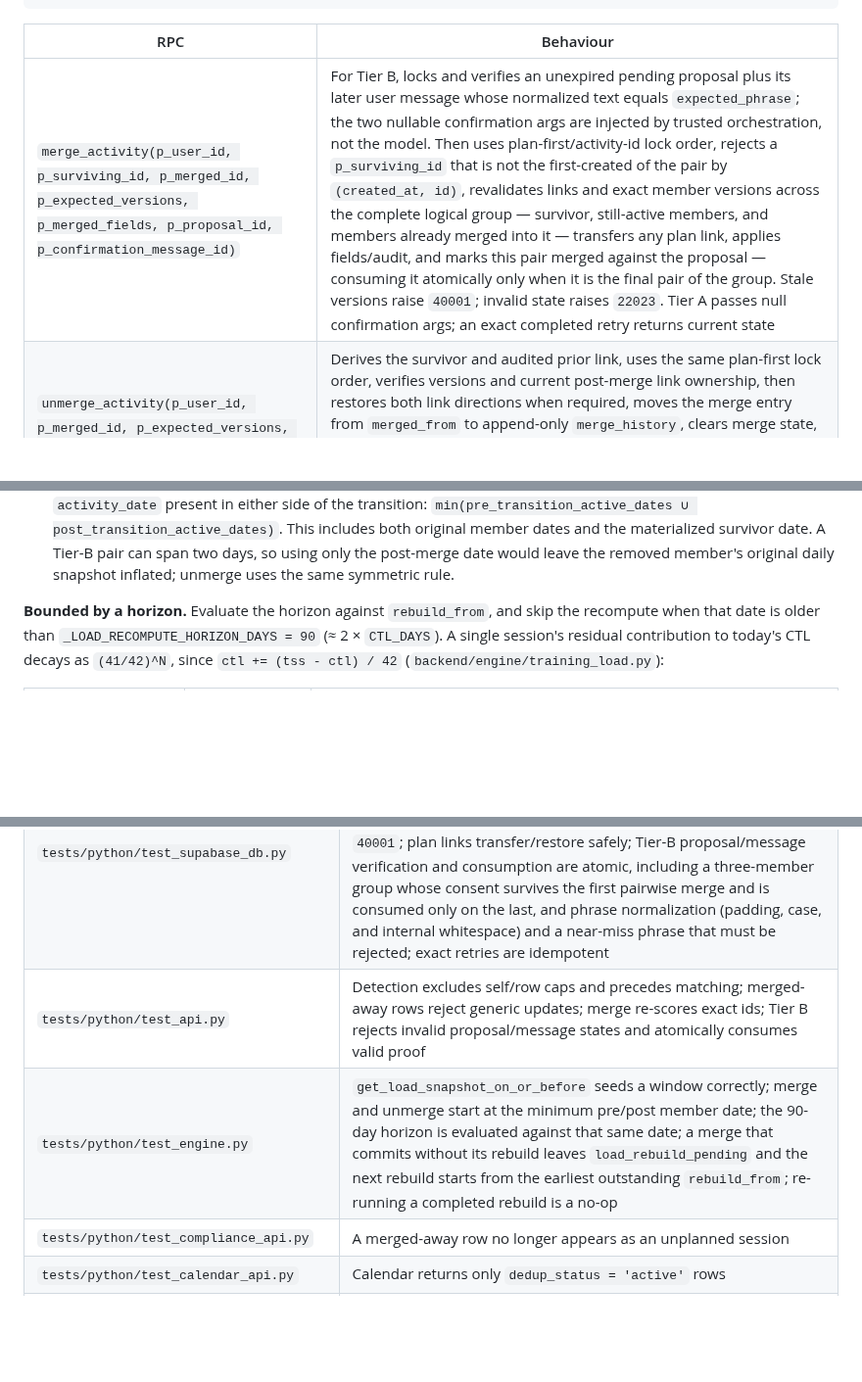
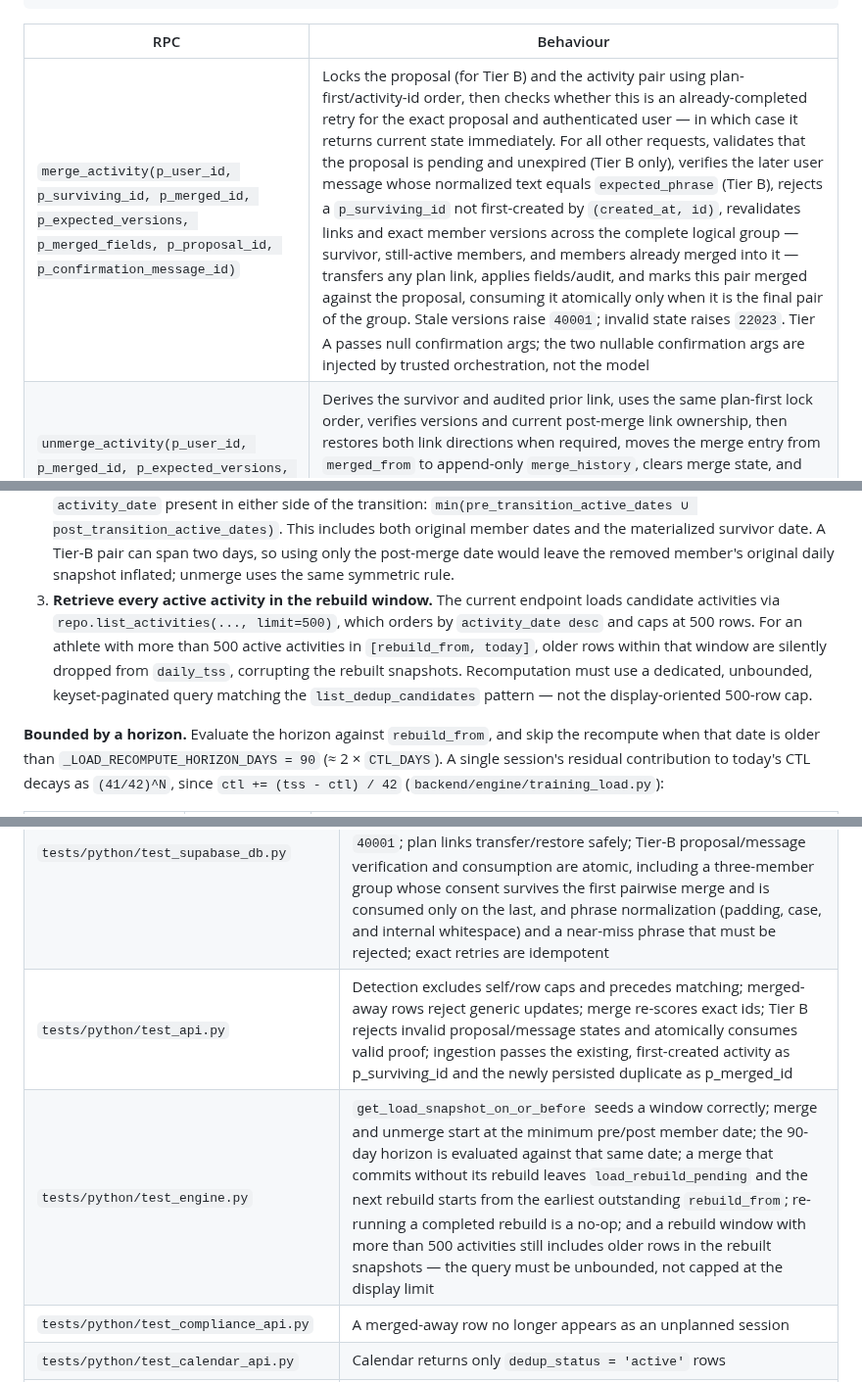
Before and after one commit to zew1me/fitness-coach-agent, a Markdown page: docs/DEDUPLICATION_DESIGN.md, 3 parts joined by grey strips. Shown at 98% size. GitHub-like rendering; blank space fills up the shorter version.

Commit message:
fix: apply CodeRabbit auto-fixes
Fixed 1 file(s) based on 3 unresolved review comments.

Co-authored-by: CodeRabbit <noreply@coderabbit.ai>

```diff
--- a/docs/DEDUPLICATION_DESIGN.md
+++ b/docs/DEDUPLICATION_DESIGN.md
@@ -567,7 +567,7 @@ grant execute on function public.merge_activity(
 
 | RPC                                                                                                                                      | Behaviour                                                                                                                                                                                                                                                                                                                                                                                                                                                                                                                                                                                                                                                                                                                                                                                                                                              |
 | ---------------------------------------------------------------------------------------------------------------------------------------- | ------------------------------------------------------------------------------------------------------------------------------------------------------------------------------------------------------------------------------------------------------------------------------------------------------------------------------------------------------------------------------------------------------------------------------------------------------------------------------------------------------------------------------------------------------------------------------------------------------------------------------------------------------------------------------------------------------------------------------------------------------------------------------------------------------------------------------------------------------ |
-| `merge_activity(p_user_id, p_surviving_id, p_merged_id, p_expected_versions, p_merged_fields, p_proposal_id, p_confirmation_message_id)` | For Tier B, locks and verifies an unexpired pending proposal plus its later user message whose normalized text equals `expected_phrase`; the two nullable confirmation args are injected by trusted orchestration, not the model. Then uses plan-first/activity-id lock order, rejects a `p_surviving_id` that is not the first-created of the pair by `(created_at, id)`, revalidates links and exact member versions across the complete logical group — survivor, still-active members, and members already merged into it — transfers any plan link, applies fields/audit, and marks this pair merged against the proposal — consuming it atomically only when it is the final pair of the group. Stale versions raise `40001`; invalid state raises `22023`. Tier A passes null confirmation args; an exact completed retry returns current state |
+| `merge_activity(p_user_id, p_surviving_id, p_merged_id, p_expected_versions, p_merged_fields, p_proposal_id, p_confirmation_message_id)` | Locks the proposal (for Tier B) and the activity pair using plan-first/activity-id order, then checks whether this is an already-completed retry for the exact proposal and authenticated user — in which case it returns current state immediately. For all other requests, validates that the proposal is pending and unexpired (Tier B only), verifies the later user message whose normalized text equals `expected_phrase` (Tier B), rejects a `p_surviving_id` not first-created by `(created_at, id)`, revalidates links and exact member versions across the complete logical group — survivor, still-active members, and members already merged into it — transfers any plan link, applies fields/audit, and marks this pair merged against the proposal, consuming it atomically only when it is the final pair of the group. Stale versions raise `40001`; invalid state raises `22023`. Tier A passes null confirmation args; the two nullable confirmation args are injected by trusted orchestration, not the model |
 | `unmerge_activity(p_user_id, p_merged_id, p_expected_versions, p_rederived_fields)`                                                      | Derives the survivor and audited prior link, uses the same plan-first lock order, verifies versions and current post-merge link ownership, then restores both link directions when required, moves the merge entry from `merged_from` to append-only `merge_history`, clears merge state, and applies re-derived fields. Version mismatch raises `40001`; a conflicting later plan reassignment raises `22023`; an already-active target is an idempotent return                                                                                                                                                                                                                                                                                                                                                                                       |
 
 Field merging itself happens in Python (`backend/services/activity_dedup.py`), not
@@ -608,6 +608,13 @@ newest row, not from the day before `since`. Two changes:
    A Tier-B pair can span two days, so using only the post-merge date would leave
    the removed member's original daily snapshot inflated; unmerge uses the same
    symmetric rule.
+3. **Retrieve every active activity in the rebuild window.** The current endpoint
+   loads candidate activities via `repo.list_activities(..., limit=500)`, which
+   orders by `activity_date desc` and caps at 500 rows. For an athlete with more
+   than 500 active activities in `[rebuild_from, today]`, older rows within that
+   window are silently dropped from `daily_tss`, corrupting the rebuilt snapshots.
+   Recomputation must use a dedicated, unbounded, keyset-paginated query matching
+   the `list_dedup_candidates` pattern — not the display-oriented 500-row cap.
 
 **Bounded by a horizon.** Evaluate the horizon against `rebuild_from`, and skip the
 recompute when that date is older than `_LOAD_RECOMPUTE_HORIZON_DAYS = 90` (≈ 2 ×
@@ -803,8 +810,8 @@ phases inherit a concrete target.
 | `tests/python/test_training_models.py`             | `Activity` validates and serializes both dedup fields, including the default active/null state and a merged row                                                                                                                                                                                                                                                                                                                                                                                                                                                                                                                                   |
 | `tests/python/test_supabase_repo.py`               | RPC wrapper arguments; active filtering scope; `list_dedup_candidates` excludes the supplied id, has no 50-row cap, and still surfaces a duplicate lying beyond 50 unrelated activities; backlog discovery keyset-paginates; `get_activity` and `list_synced_intervals_keys` remain unfiltered                                                                                                                                                                                                                                                                                                                                                    |
 | `tests/python/test_supabase_db.py`                 | RPC invariants reject tenant/target/cycle/version/link failures and a reversed survivor, including the equal-`created_at` id tie-break; concurrent merges force re-read; a three-member group merges as two transactions with an unmerge of an earlier member forcing `40001`; plan links transfer/restore safely; Tier-B proposal/message verification and consumption are atomic, including a three-member group whose consent survives the first pairwise merge and is consumed only on the last, and phrase normalization (padding, case, and internal whitespace) and a near-miss phrase that must be rejected; exact retries are idempotent |
-| `tests/python/test_api.py`                         | Detection excludes self/row caps and precedes matching; merged-away rows reject generic updates; merge re-scores exact ids; Tier B rejects invalid proposal/message states and atomically consumes valid proof                                                                                                                                                                                                                                                                                                                                                                                                                                    |
-| `tests/python/test_engine.py`                      | `get_load_snapshot_on_or_before` seeds a window correctly; merge and unmerge start at the minimum pre/post member date; the 90-day horizon is evaluated against that same date; a merge that commits without its rebuild leaves `load_rebuild_pending` and the next rebuild starts from the earliest outstanding `rebuild_from`; re-running a completed rebuild is a no-op                                                                                                                                                                                                                                                                        |
+| `tests/python/test_api.py`                         | Detection excludes self/row caps and precedes matching; merged-away rows reject generic updates; merge re-scores exact ids; Tier B rejects invalid proposal/message states and atomically consumes valid proof; ingestion passes the existing, first-created activity as p_surviving_id and the newly persisted duplicate as p_merged_id                                                                                                                                                                                                                                                                                                          |
+| `tests/python/test_engine.py`                      | `get_load_snapshot_on_or_before` seeds a window correctly; merge and unmerge start at the minimum pre/post member date; the 90-day horizon is evaluated against that same date; a merge that commits without its rebuild leaves `load_rebuild_pending` and the next rebuild starts from the earliest outstanding `rebuild_from`; re-running a completed rebuild is a no-op; and a rebuild window with more than 500 activities still includes older rows in the rebuilt snapshots — the query must be unbounded, not capped at the display limit                                                                                              |
 | `tests/python/test_compliance_api.py`              | A merged-away row no longer appears as an unplanned session                                                                                                                                                                                                                                                                                                                                                                                                                                                                                                                                                                                       |
 | `tests/python/test_calendar_api.py`                | Calendar returns only `dedup_status = 'active'` rows                                                                                                                                                                                                                                                                                                                                                                                                                                                                                                                                                                                              |
 | `tests/python/test_intervals_sync.py`              | Intervals dedup behaviour is unchanged, and a merged-away Intervals row still blocks re-sync                                                                                                                                                                                                                                                                                                                                                                                                                                                                                                                                                      |
```
